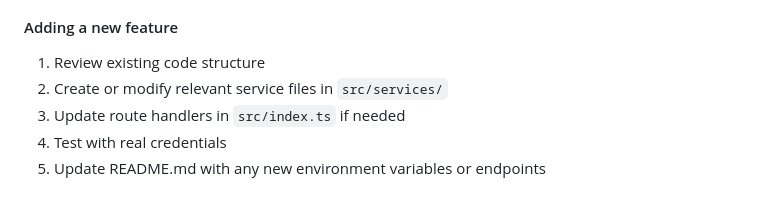
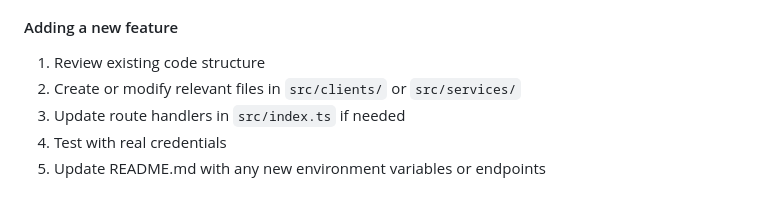
Before and after one commit to motemen/meet-recording-quiz-maker, a Markdown page: CLAUDE.md, the part around the change. Rendered like a GitHub page.

Commit message:
Update CLAUDE.md
Co-authored-by: gemini-code-assist[bot] <176961590+gemini-code-assist[bot]@users.noreply.github.com>

```diff
--- a/CLAUDE.md
+++ b/CLAUDE.md
@@ -71,7 +71,7 @@ See `README.md` for optional variables.
 
 #### Adding a new feature
 1. Review existing code structure
-2. Create or modify relevant service files in `src/services/`
+2. Create or modify relevant files in `src/clients/` or `src/services/`
 3. Update route handlers in `src/index.ts` if needed
 4. Test with real credentials
 5. Update README.md with any new environment variables or endpoints
```
